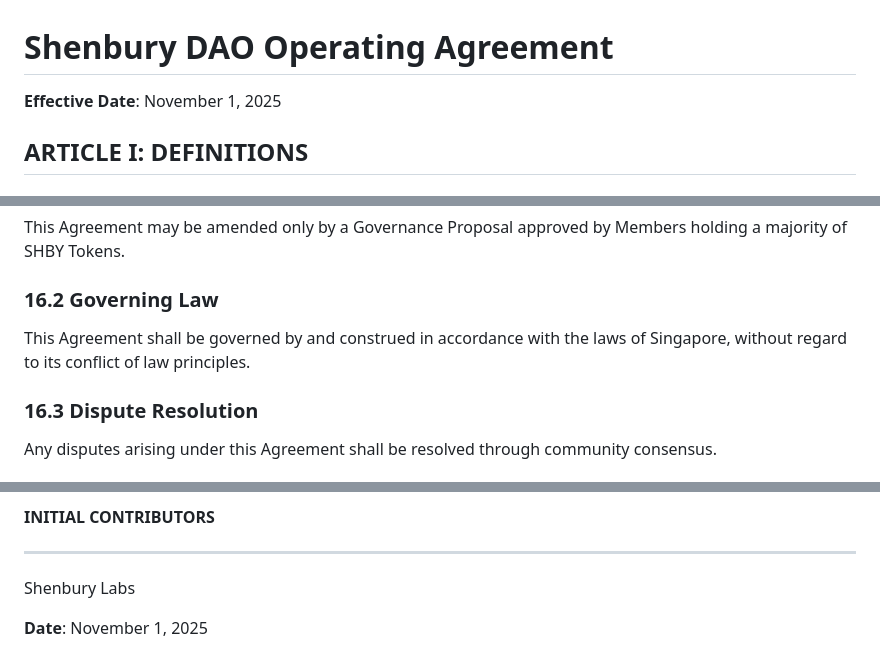
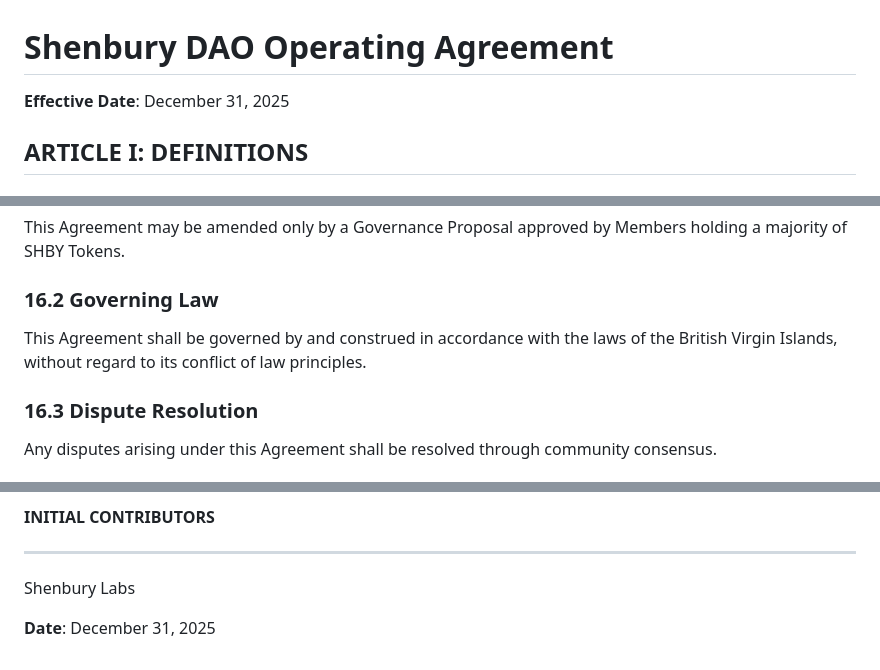
Before and after one commit to jnodes/shenbury-ai, a Markdown page: DEPRECATED-SHENBURY-DAO-OPERATING-AGREEMENT.md, 3 parts joined by grey strips. Drawn GitHub-style.

Commit message:
Update effective date and governing law in agreement
new dates

```diff
--- a/DEPRECATED-SHENBURY-DAO-OPERATING-AGREEMENT.md
+++ b/DEPRECATED-SHENBURY-DAO-OPERATING-AGREEMENT.md
@@ -1,6 +1,6 @@
 # Shenbury DAO Operating Agreement
 
-**Effective Date**: November 1, 2025
+**Effective Date**: December 31, 2025
 
 ## ARTICLE I: DEFINITIONS
 
@@ -263,7 +263,7 @@ This Agreement may be amended only by a Governance Proposal approved by Members
 
 ### 16.2 Governing Law
 
-This Agreement shall be governed by and construed in accordance with the laws of Singapore, without regard to its conflict of law principles.
+This Agreement shall be governed by and construed in accordance with the laws of the British Virgin Islands, without regard to its conflict of law principles.
 
 ### 16.3 Dispute Resolution
 
@@ -294,4 +294,4 @@ This Agreement may be executed in counterparts, including electronic counterpart
 ________________________________________
 Shenbury Labs
 
-**Date**: November 1, 2025
+**Date**: December 31, 2025
```
